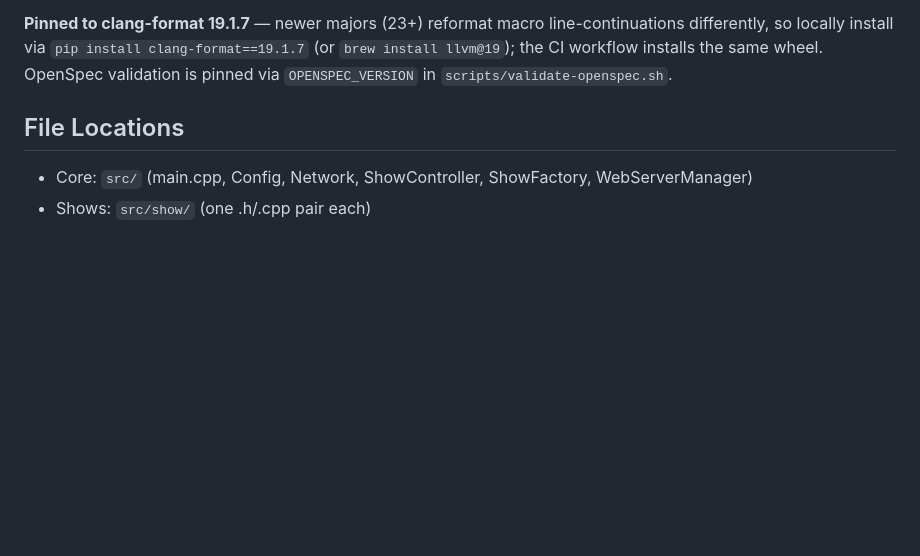
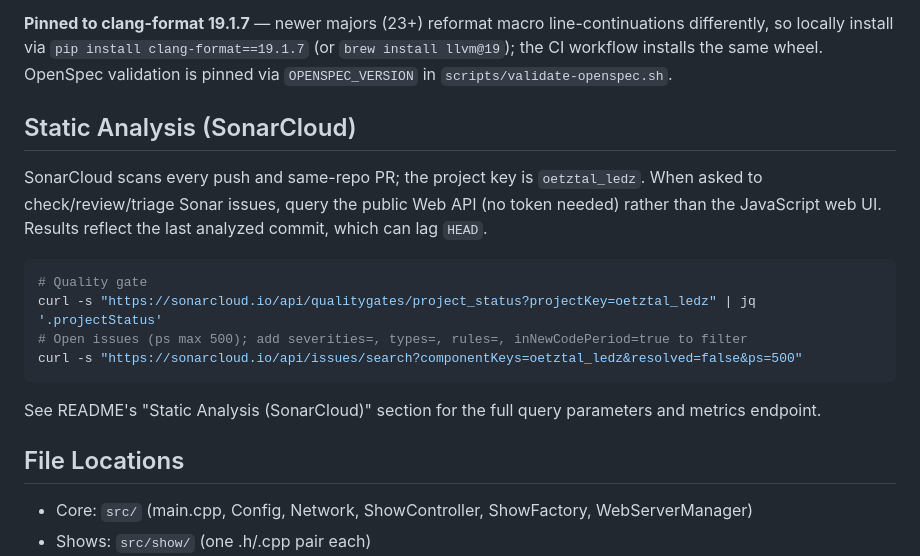
Before and after one commit to oetztal/ledz, a Markdown page: AGENTS.md, the part around the change. GitHub-like rendering; blank space fills up the shorter version.

````diff
--- a/AGENTS.md
+++ b/AGENTS.md
@@ -100,6 +100,19 @@ A `.clang-format` config matches the existing style (4-space indent, K&R-ish bra
 
 **Pinned to clang-format 19.1.7** — newer majors (23+) reformat macro line-continuations differently, so locally install via `pip install clang-format==19.1.7` (or `brew install llvm@19`); the CI workflow installs the same wheel. OpenSpec validation is pinned via `OPENSPEC_VERSION` in `scripts/validate-openspec.sh`.
 
+## Static Analysis (SonarCloud)
+
+SonarCloud scans every push and same-repo PR; the project key is `oetztal_ledz`. When asked to check/review/triage Sonar issues, query the public Web API (no token needed) rather than the JavaScript web UI. Results reflect the last analyzed commit, which can lag `HEAD`.
+
+```bash
+# Quality gate
+curl -s "https://sonarcloud.io/api/qualitygates/project_status?projectKey=oetztal_ledz" | jq '.projectStatus'
+# Open issues (ps max 500); add severities=, types=, rules=, inNewCodePeriod=true to filter
+curl -s "https://sonarcloud.io/api/issues/search?componentKeys=oetztal_ledz&resolved=false&ps=500"
+```
+
+See README's "Static Analysis (SonarCloud)" section for the full query parameters and metrics endpoint.
+
 ## File Locations
 
 - Core: `src/` (main.cpp, Config, Network, ShowController, ShowFactory, WebServerManager)
````
Also changed, not shown: README.md (+39 -0 lines).
